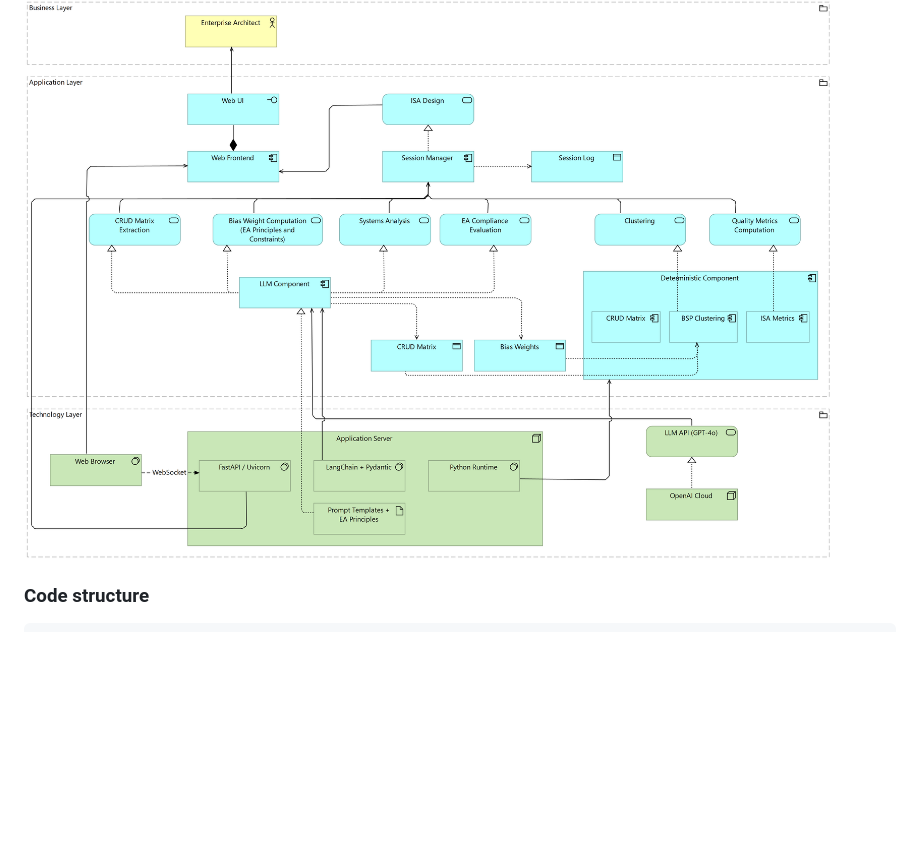
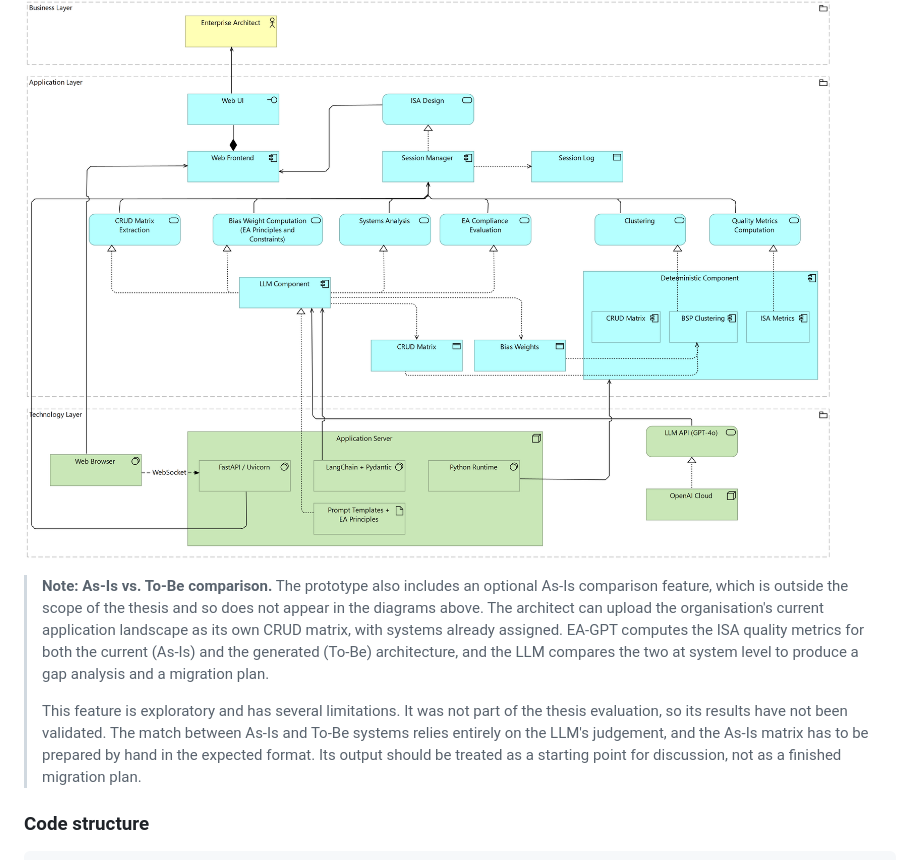
Before and after one commit to sofiasimass/EA-GPT-thesis, a Markdown page: README.md, the part around the change. Drawn GitHub-style; blank space fills up the shorter version.

Commit message:
Add As-Is comparison note to README

```diff
--- a/README.md
+++ b/README.md
@@ -53,6 +53,19 @@ orchestrates two kinds of components:
   ISA metrics.
 
 ![EA-GPT architecture (ArchiMate)](docs/images/architecture.png)
+
+> **Note: As-Is vs. To-Be comparison.** The prototype also includes an optional As-Is
+> comparison feature, which is outside the scope of the thesis and so does not appear in
+> the diagrams above. The architect can upload the organisation's current application
+> landscape as its own CRUD matrix, with systems already assigned. EA-GPT computes the ISA
+> quality metrics for both the current (As-Is) and the generated (To-Be) architecture, and
+> the LLM compares the two at system level to produce a gap analysis and a migration plan.
+>
+> This feature is exploratory and has several limitations. It was not part of the thesis
+> evaluation, so its results have not been validated. The match between As-Is and To-Be
+> systems relies entirely on the LLM's judgement, and the As-Is matrix has to be prepared
+> by hand in the expected format. Its output should be treated as a starting point for
+> discussion, not as a finished migration plan.
 
 ### Code structure
 
```
